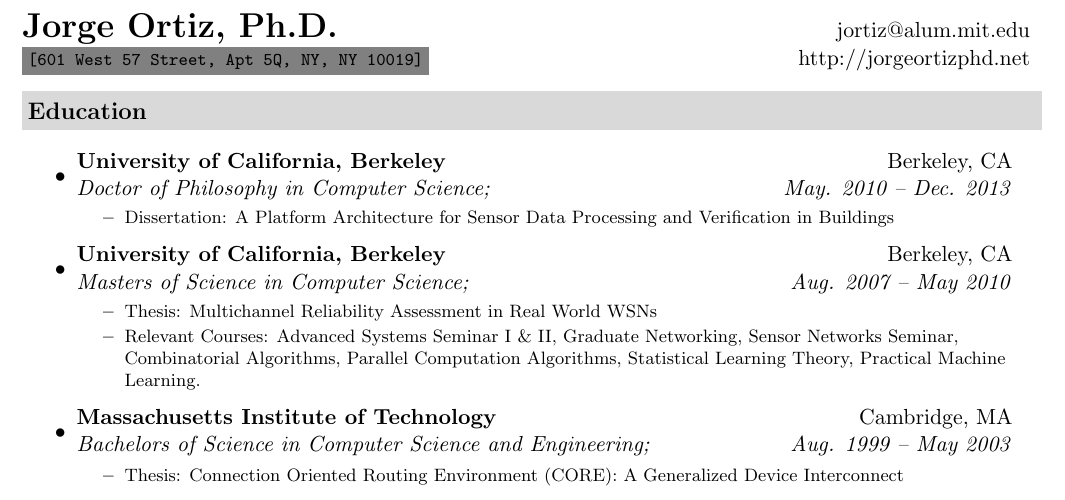
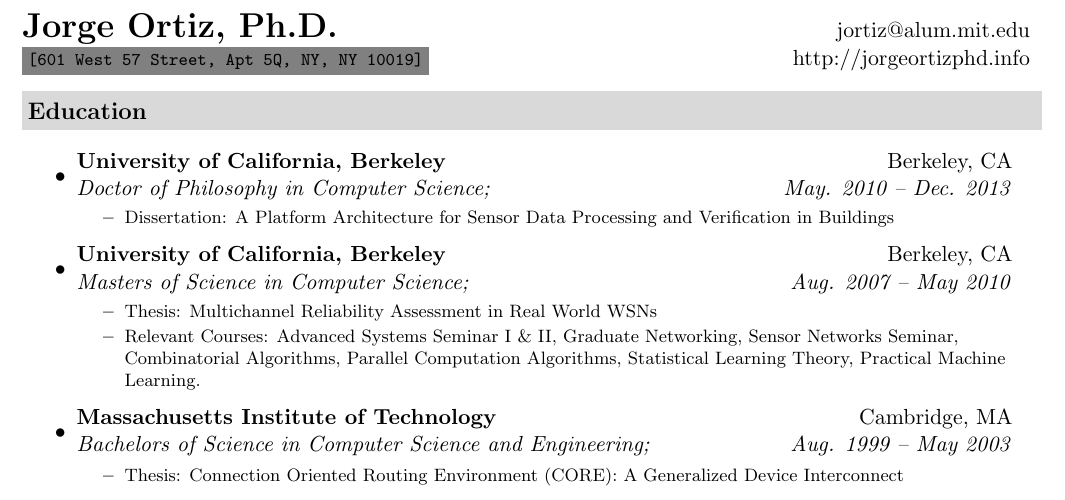
Before and after one commit to jortizcs/cv, a LaTeX document (jorge.tex): part of page 1 of 2, cut so that both start at the same text. Compiled offline with pdfLaTeX.

Commit message:
changed personal website domain name

```diff
--- a/jorge.tex
+++ b/jorge.tex
@@ -74,7 +74,7 @@
 \newcommand{\mywebheader}{
 \begin{tabular*}{7in}{l@{\extracolsep{\fill}}r}
 	\textbf{\href{http://researcher.ibm.com/researcher/view.php?person=us-jjortiz}{\LARGE Jorge Ortiz, Ph.D.}} & \href{mailto:jortiz@alum.mit.edu}{jortiz@alum.mit.edu}\\
-	{\footnotesize \texttt{\colorbox{gray}{[601 West 57 Street, Apt 5Q, NY, NY 10019]}}} & \href{http://researcher.ibm.com/researcher/view.php?person=us-jjortiz}{http://jorgeortizphd.net} \\
+	{\footnotesize \texttt{\colorbox{gray}{[601 West 57 Street, Apt 5Q, NY, NY 10019]}}} & \href{http://researcher.ibm.com/researcher/view.php?person=us-jjortiz}{http://jorgeortizphd.info} \\
 	\end{tabular*}
 \\
 \vspace{0.1in}}
```
Also changed, not shown: jorge.pdf.
